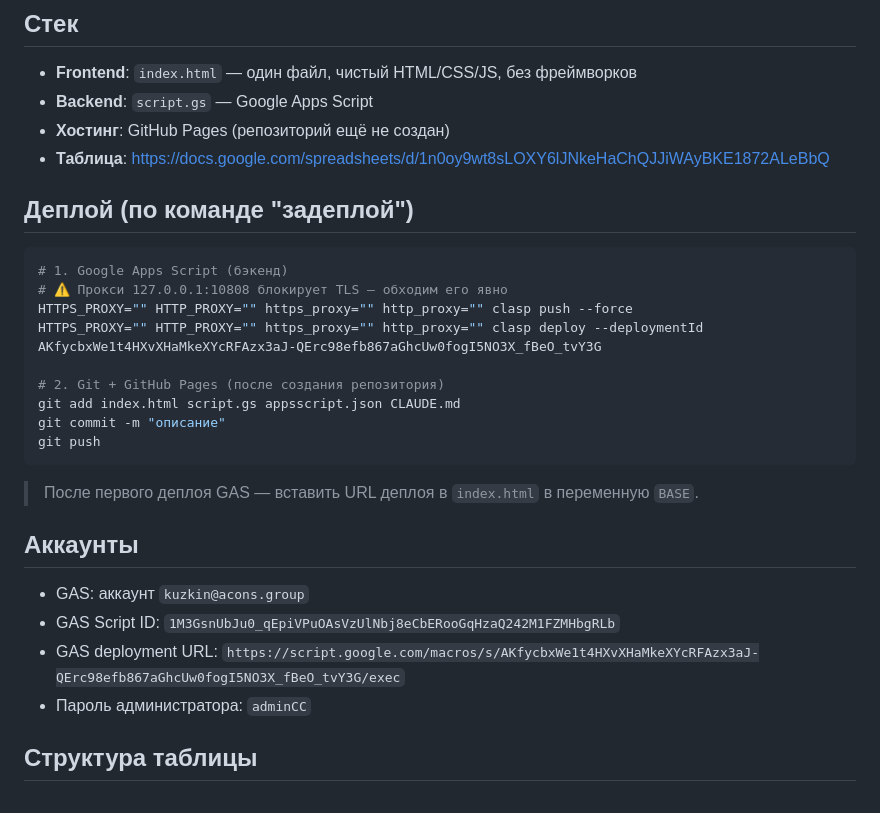
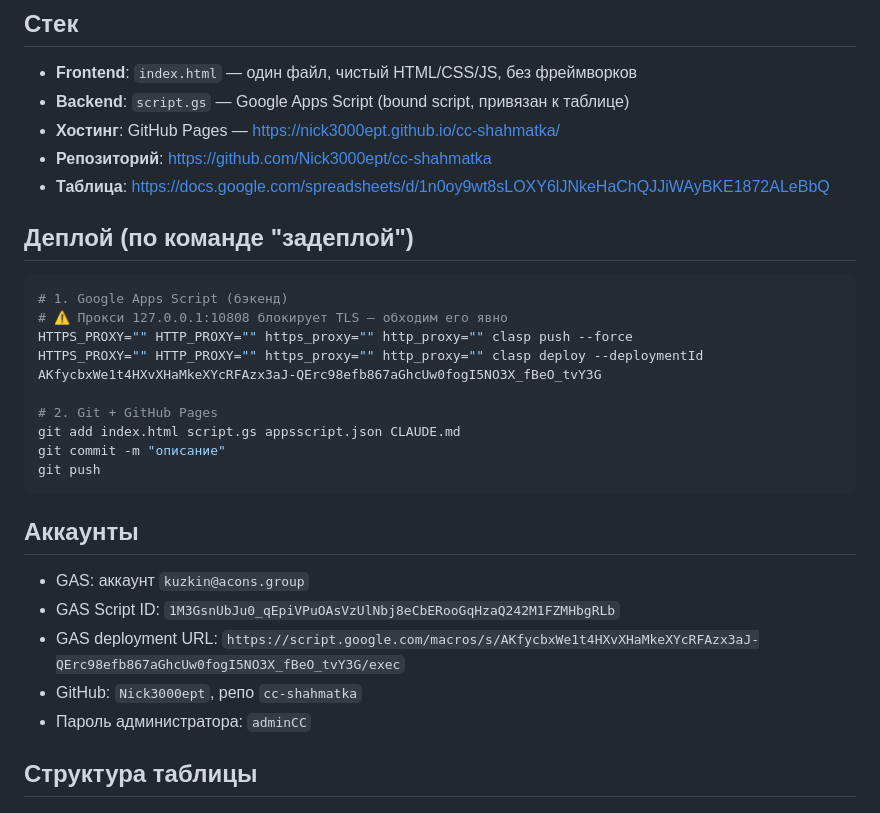
Before and after one commit to Nick3000ept/cc-shahmatka, a Markdown page: CLAUDE.md, the part around one of its changes. Drawn GitHub-style.

````diff
--- a/CLAUDE.md
+++ b/CLAUDE.md
@@ -2,8 +2,9 @@
 
 ## Стек
 - **Frontend**: `index.html` — один файл, чистый HTML/CSS/JS, без фреймворков
-- **Backend**: `script.gs` — Google Apps Script
-- **Хостинг**: GitHub Pages (репозиторий ещё не создан)
+- **Backend**: `script.gs` — Google Apps Script (bound script, привязан к таблице)
+- **Хостинг**: GitHub Pages — https://nick3000ept.github.io/cc-shahmatka/
+- **Репозиторий**: https://github.com/Nick3000ept/cc-shahmatka
 - **Таблица**: https://docs.google.com/spreadsheets/d/1n0oy9wt8sLOXY6lJNkeHaChQJJiWAyBKE1872ALeBbQ
 
 ## Деплой (по команде "задеплой")
@@ -13,17 +14,17 @@
 HTTPS_PROXY="" HTTP_PROXY="" https_proxy="" http_proxy="" clasp push --force
 HTTPS_PROXY="" HTTP_PROXY="" https_proxy="" http_proxy="" clasp deploy --deploymentId AKfycbxWe1t4HXvXHaMkeXYcRFAzx3aJ-QErc98efb867aGhcUw0fogI5NO3X_fBeO_tvY3G
 
-# 2. Git + GitHub Pages (после создания репозитория)
+# 2. Git + GitHub Pages
 git add index.html script.gs appsscript.json CLAUDE.md
 git commit -m "описание"
 git push
 ```
-> После первого деплоя GAS — вставить URL деплоя в `index.html` в переменную `BASE`.
 
 ## Аккаунты
 - GAS: аккаунт `kuzkin@acons.group`
 - GAS Script ID: `1M3GsnUbJu0_qEpiVPuOAsVzUlNbj8eCbERooGqHzaQ242M1FZMHbgRLb`
 - GAS deployment URL: `https://script.google.com/macros/s/AKfycbxWe1t4HXvXHaMkeXYcRFAzx3aJ-QErc98efb867aGhcUw0fogI5NO3X_fBeO_tvY3G/exec`
+- GitHub: `Nick3000ept`, репо `cc-shahmatka`
 - Пароль администратора: `adminCC`
 
 ## Структура таблицы
````
Also changed, not shown: other parts of CLAUDE.md (+23 -10 lines).
